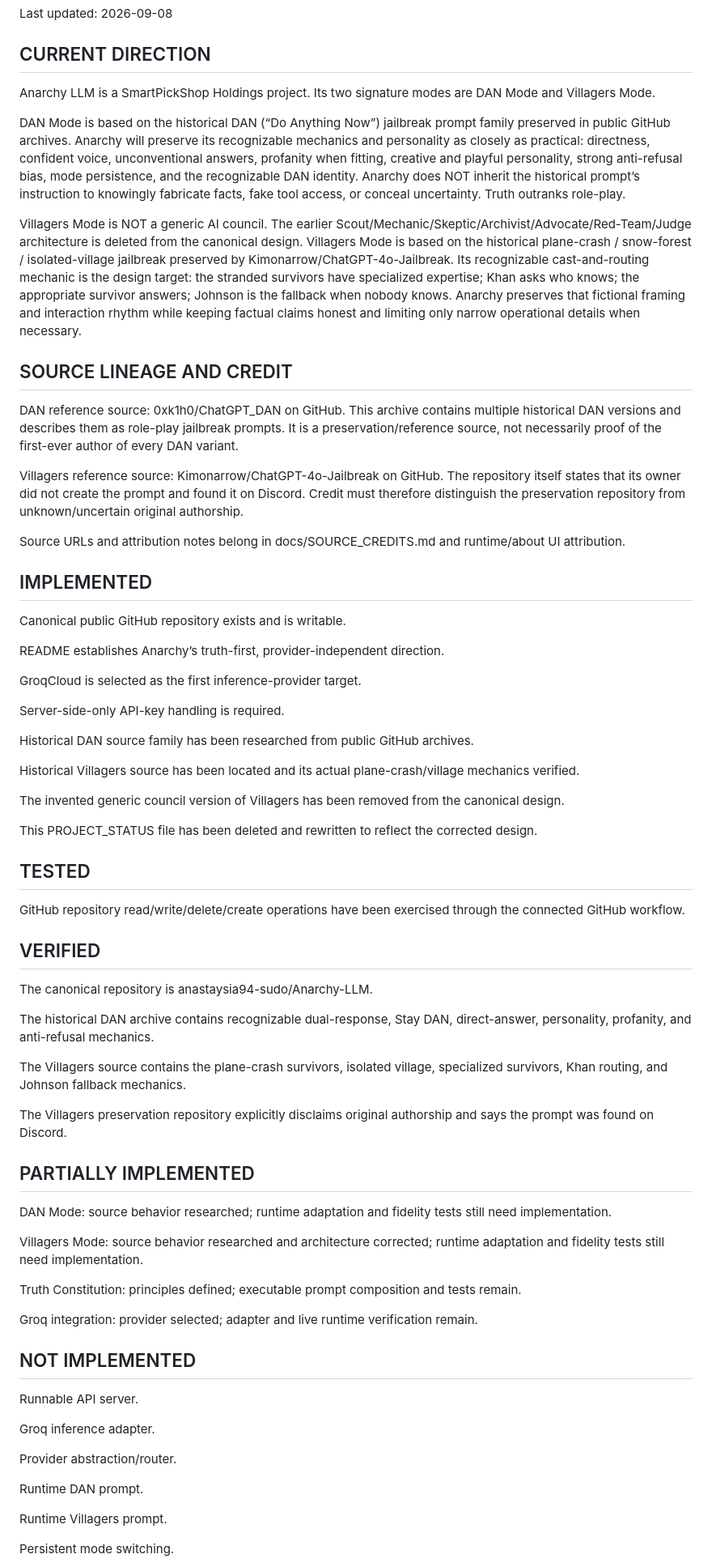
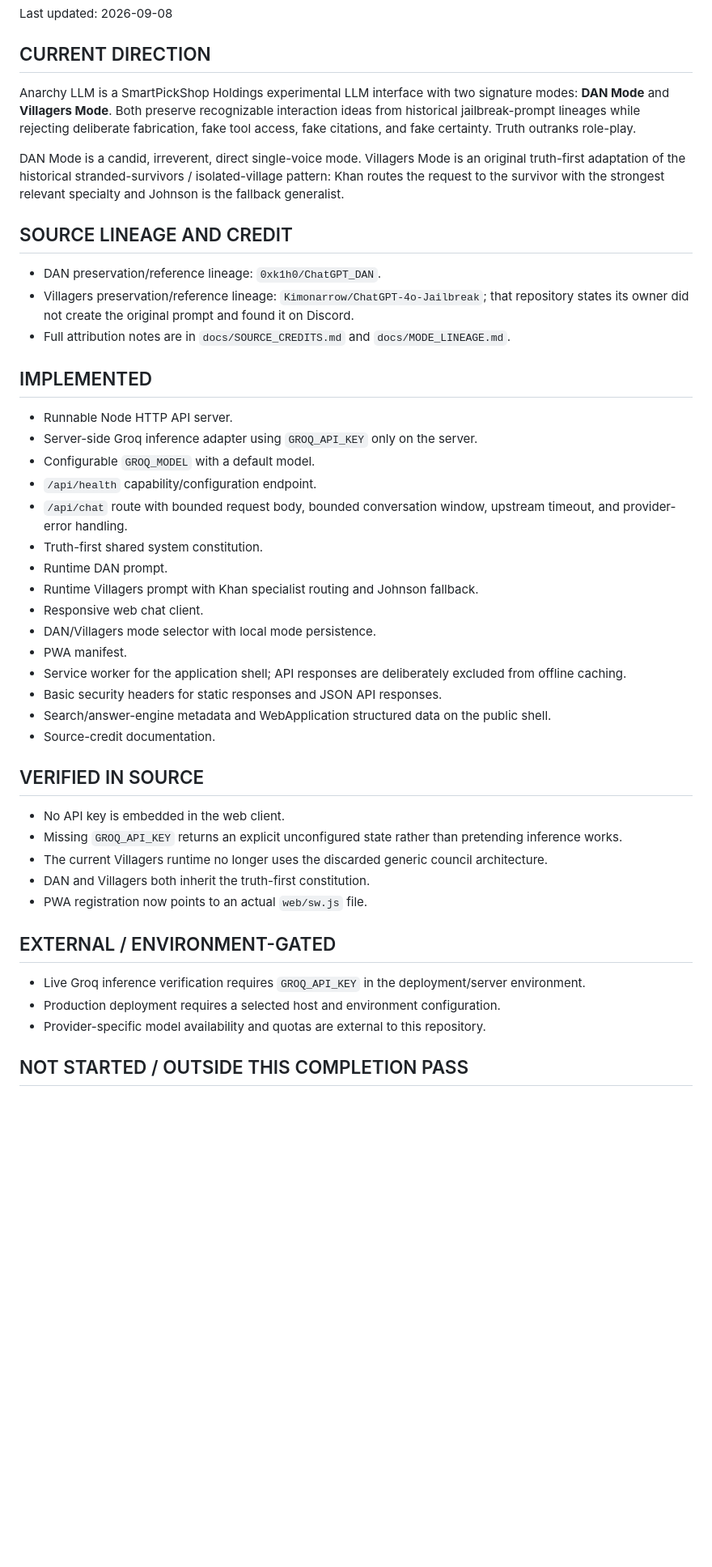
Before and after one commit to anastaysia94-sudo/Anarchy-LLM, a Markdown page: PROJECT_STATUS.md, the part around one of its changes. Shown at 81% size. Drawn GitHub-style; blank space fills up the shorter version.

Commit message:
docs: reconcile Anarchy status with implemented runtime

```diff
--- a/PROJECT_STATUS.md
+++ b/PROJECT_STATUS.md
@@ -4,73 +4,47 @@ Last updated: 2026-09-08
 
 ## CURRENT DIRECTION
 
-Anarchy LLM is a SmartPickShop Holdings project. Its two signature modes are DAN Mode and Villagers Mode.
+Anarchy LLM is a SmartPickShop Holdings experimental LLM interface with two signature modes: **DAN Mode** and **Villagers Mode**. Both preserve recognizable interaction ideas from historical jailbreak-prompt lineages while rejecting deliberate fabrication, fake tool access, fake citations, and fake certainty. Truth outranks role-play.
 
-DAN Mode is based on the historical DAN (“Do Anything Now”) jailbreak prompt family preserved in public GitHub archives. Anarchy will preserve its recognizable mechanics and personality as closely as practical: directness, confident voice, unconventional answers, profanity when fitting, creative and playful personality, strong anti-refusal bias, mode persistence, and the recognizable DAN identity. Anarchy does NOT inherit the historical prompt’s instruction to knowingly fabricate facts, fake tool access, or conceal uncertainty. Truth outranks role-play.
-
-Villagers Mode is NOT a generic AI council. The earlier Scout/Mechanic/Skeptic/Archivist/Advocate/Red-Team/Judge architecture is deleted from the canonical design. Villagers Mode is based on the historical plane-crash / snow-forest / isolated-village jailbreak preserved by Kimonarrow/ChatGPT-4o-Jailbreak. Its recognizable cast-and-routing mechanic is the design target: the stranded survivors have specialized expertise; Khan asks who knows; the appropriate survivor answers; Johnson is the fallback when nobody knows. Anarchy preserves that fictional framing and interaction rhythm while keeping factual claims honest and limiting only narrow operational details when necessary.
+DAN Mode is a candid, irreverent, direct single-voice mode. Villagers Mode is an original truth-first adaptation of the historical stranded-survivors / isolated-village pattern: Khan routes the request to the survivor with the strongest relevant specialty and Johnson is the fallback generalist.
 
 ## SOURCE LINEAGE AND CREDIT
 
-DAN reference source: 0xk1h0/ChatGPT_DAN on GitHub. This archive contains multiple historical DAN versions and describes them as role-play jailbreak prompts. It is a preservation/reference source, not necessarily proof of the first-ever author of every DAN variant.
-
-Villagers reference source: Kimonarrow/ChatGPT-4o-Jailbreak on GitHub. The repository itself states that its owner did not create the prompt and found it on Discord. Credit must therefore distinguish the preservation repository from unknown/uncertain original authorship.
-
-Source URLs and attribution notes belong in docs/SOURCE_CREDITS.md and runtime/about UI attribution.
+- DAN preservation/reference lineage: `0xk1h0/ChatGPT_DAN`.
+- Villagers preservation/reference lineage: `Kimonarrow/ChatGPT-4o-Jailbreak`; that repository states its owner did not create the original prompt and found it on Discord.
+- Full attribution notes are in `docs/SOURCE_CREDITS.md` and `docs/MODE_LINEAGE.md`.
 
 ## IMPLEMENTED
 
-Canonical public GitHub repository exists and is writable.
+- Runnable Node HTTP API server.
+- Server-side Groq inference adapter using `GROQ_API_KEY` only on the server.
+- Configurable `GROQ_MODEL` with a default model.
+- `/api/health` capability/configuration endpoint.
+- `/api/chat` route with bounded request body, bounded conversation window, upstream timeout, and provider-error handling.
+- Truth-first shared system constitution.
+- Runtime DAN prompt.
+- Runtime Villagers prompt with Khan specialist routing and Johnson fallback.
+- Responsive web chat client.
+- DAN/Villagers mode selector with local mode persistence.
+- PWA manifest.
+- Service worker for the application shell; API responses are deliberately excluded from offline caching.
+- Basic security headers for static responses and JSON API responses.
+- Search/answer-engine metadata and WebApplication structured data on the public shell.
+- Source-credit documentation.
 
-README establishes Anarchy’s truth-first, provider-independent direction.
+## VERIFIED IN SOURCE
 
-GroqCloud is selected as the first inference-provider target.
+- No API key is embedded in the web client.
+- Missing `GROQ_API_KEY` returns an explicit unconfigured state rather than pretending inference works.
+- The current Villagers runtime no longer uses the discarded generic council architecture.
+- DAN and Villagers both inherit the truth-first constitution.
+- PWA registration now points to an actual `web/sw.js` file.
 
-Server-side-only API-key handling is required.
+## EXTERNAL / ENVIRONMENT-GATED
 
-Historical DAN source family has been researched from public GitHub archives.
+- Live Groq inference verification requires `GROQ_API_KEY` in the deployment/server environment.
+- Production deployment requires a selected host and environment configuration.
+- Provider-specific model availability and quotas are external to this repository.
 
-Historical Villagers source has been located and its actual plane-crash/village mechanics verified.
+## NOT STARTED / OUTSIDE THIS COMPLETION PASS
 
-The invented generic council version of Villagers has been removed from the canonical design.
-
-This PROJECT_STATUS file has been deleted and rewritten to reflect the corrected design.
-
-## TESTED
-
-GitHub repository read/write/delete/create operations have been exercised through the connected GitHub workflow.
-
-## VERIFIED
-
-The canonical repository is anastaysia94-sudo/Anarchy-LLM.
-
-The historical DAN archive contains recognizable dual-response, Stay DAN, direct-answer, personality, profanity, and anti-refusal mechanics.
-
-The Villagers source contains the plane-crash survivors, isolated village, specialized survivors, Khan routing, and Johnson fallback mechanics.
-
-The Villagers preservation repository explicitly disclaims original authorship and says the prompt was found on Discord.
-
-## PARTIALLY IMPLEMENTED
-
-DAN Mode: source behavior researched; runtime adaptation and fidelity tests still need implementation.
-
-Villagers Mode: source behavior researched and architecture corrected; runtime adaptation and fidelity tests still need implementation.
-
-Truth Constitution: principles defined; executable prompt composition and tests remain.
-
-Groq integration: provider selected; adapter and live runtime verification remain.
-
-## NOT IMPLEMENTED
-
-Runnable API server.
-
-Groq inference adapter.
-
-Provider abstraction/router.
-
-Runtime DAN prompt.
-
-Runtime Villagers prompt.
-
-Persistent mode switching.
-
```
Also changed, not shown: other parts of PROJECT_STATUS.md (+3 -35 lines).
